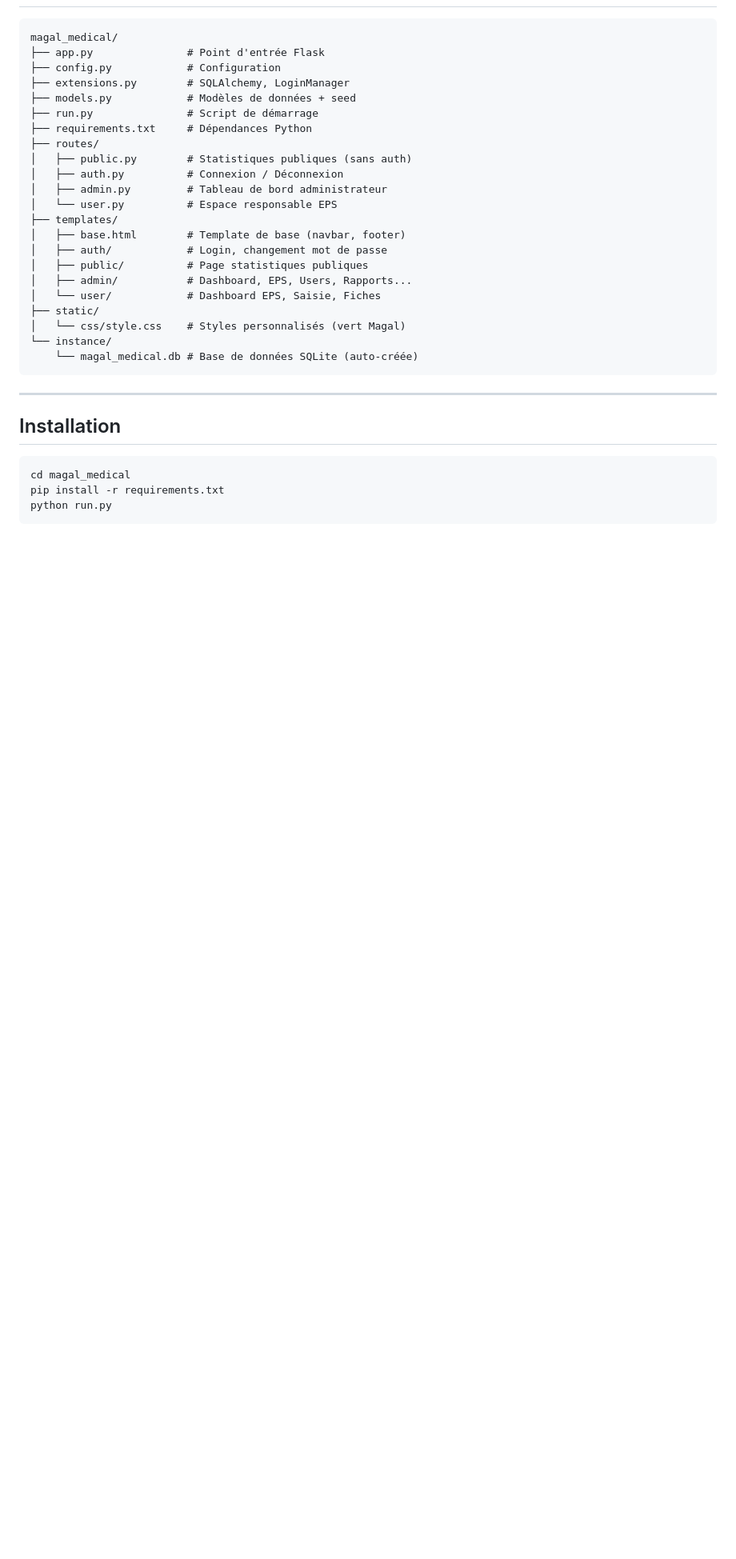
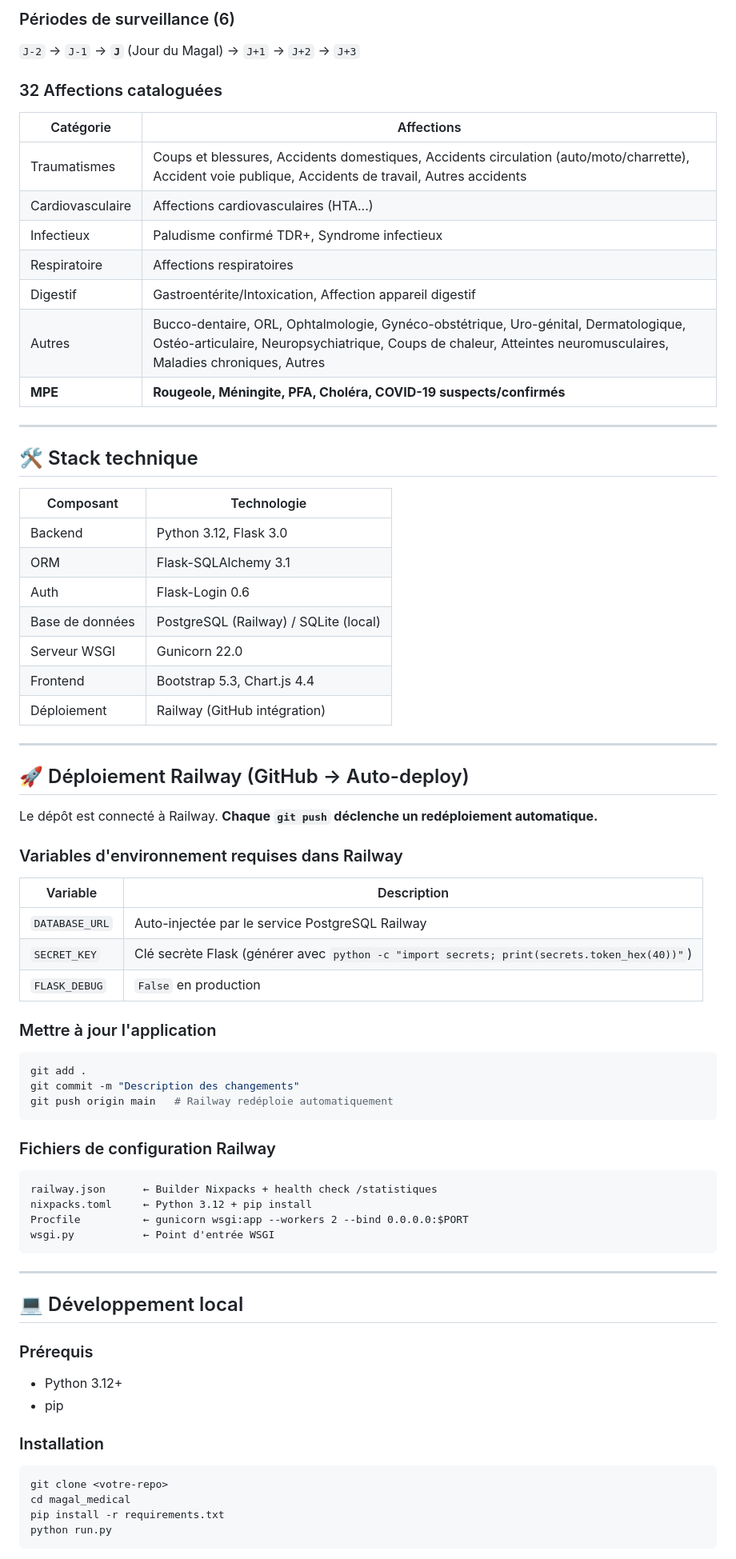
Before and after one commit to IbouKa/magal_medical, a Markdown page: README.md, the part around one of its changes. Shown at 80% size. GitHub-like rendering; blank space fills up the shorter version.

````diff
--- a/README.md
+++ b/README.md
@@ -11,33 +63,71 @@ Application web Flask + SQLite pour la surveillance épidémiologique du Grand M
+### Périodes de surveillance (6)
+`J-2` → `J-1` → **`J`** (Jour du Magal) → `J+1` → `J+2` → `J+3`
+
+### 32 Affections cataloguées
+| Catégorie | Affections |
+|-----------|-----------|
+| Traumatismes | Coups et blessures, Accidents domestiques, Accidents circulation (auto/moto/charrette), Accident voie publique, Accidents de travail, Autres accidents |
+| Cardiovasculaire | Affections cardiovasculaires (HTA...) |
+| Infectieux | Paludisme confirmé TDR+, Syndrome infectieux |
+| Respiratoire | Affections respiratoires |
+| Digestif | Gastroentérite/Intoxication, Affection appareil digestif |
+| Autres | Bucco-dentaire, ORL, Ophtalmologie, Gynéco-obstétrique, Uro-génital, Dermatologique, Ostéo-articulaire, Neuropsychiatrique, Coups de chaleur, Atteintes neuromusculaires, Maladies chroniques, Autres |
+| **MPE** | **Rougeole, Méningite, PFA, Choléra, COVID-19 suspects/confirmés** |
+
+---
+
+## 🛠 Stack technique
+
+| Composant | Technologie |
+|-----------|-------------|
+| Backend | Python 3.12, Flask 3.0 |
+| ORM | Flask-SQLAlchemy 3.1 |
+| Auth | Flask-Login 0.6 |
+| Base de données | PostgreSQL (Railway) / SQLite (local) |
+| Serveur WSGI | Gunicorn 22.0 |
+| Frontend | Bootstrap 5.3, Chart.js 4.4 |
+| Déploiement | Railway (GitHub intégration) |
+
+---
+
+## 🚀 Déploiement Railway (GitHub → Auto-deploy)
+
+Le dépôt est connecté à Railway. **Chaque `git push` déclenche un redéploiement automatique.**
+
+### Variables d'environnement requises dans Railway
+| Variable | Description |
+|----------|-------------|
+| `DATABASE_URL` | Auto-injectée par le service PostgreSQL Railway |
+| `SECRET_KEY` | Clé secrète Flask (générer avec `python -c "import secrets; print(secrets.token_hex(40))"`) |
+| `FLASK_DEBUG` | `False` en production |
+
+### Mettre à jour l'application
+```bash
+git add .
+git commit -m "Description des changements"
+git push origin main   # Railway redéploie automatiquement
 ```
-magal_medical/
-├── app.py               # Point d'entrée Flask
-├── config.py            # Configuration
-├── extensions.py        # SQLAlchemy, LoginManager
-├── models.py            # Modèles de données + seed
-├── run.py               # Script de démarrage
-├── requirements.txt     # Dépendances Python
-├── routes/
-│   ├── public.py        # Statistiques publiques (sans auth)
-│   ├── auth.py          # Connexion / Déconnexion
-│   ├── admin.py         # Tableau de bord administrateur
-│   └── user.py          # Espace responsable EPS
-├── templates/
-│   ├── base.html        # Template de base (navbar, footer)
-│   ├── auth/            # Login, changement mot de passe
-│   ├── public/          # Page statistiques publiques
-│   ├── admin/           # Dashboard, EPS, Users, Rapports...
-│   └── user/            # Dashboard EPS, Saisie, Fiches
-├── static/
-│   └── css/style.css    # Styles personnalisés (vert Magal)
-└── instance/
-    └── magal_medical.db # Base de données SQLite (auto-créée)
+
+### Fichiers de configuration Railway
+```
+railway.json      ← Builder Nixpacks + health check /statistiques
+nixpacks.toml     ← Python 3.12 + pip install
+Procfile          ← gunicorn wsgi:app --workers 2 --bind 0.0.0.0:$PORT
+wsgi.py           ← Point d'entrée WSGI
 ```
 
 ---
 
-## Installation
+## 💻 Développement local
+
+### Prérequis
+- Python 3.12+
+- pip
+
+### Installation
 
 ```bash
+git clone <votre-repo>
 cd magal_medical
 pip install -r requirements.txt
 python run.py
````
Also changed, not shown: other parts of README.md (+118 -83 lines).
